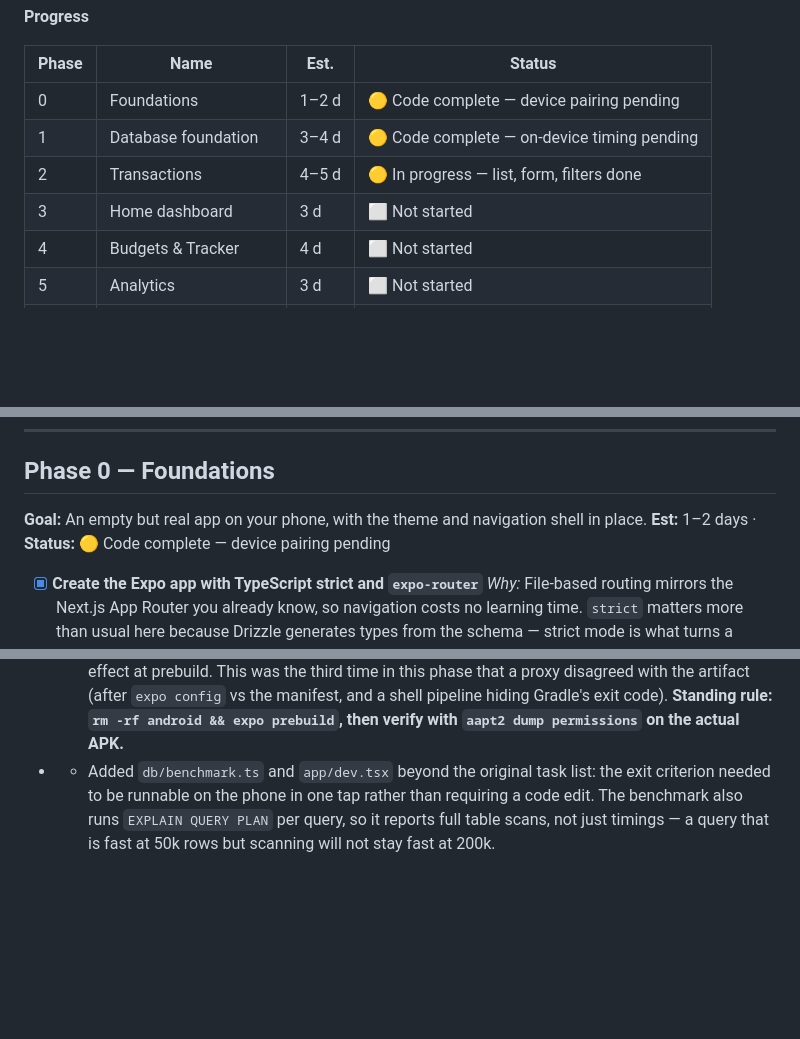
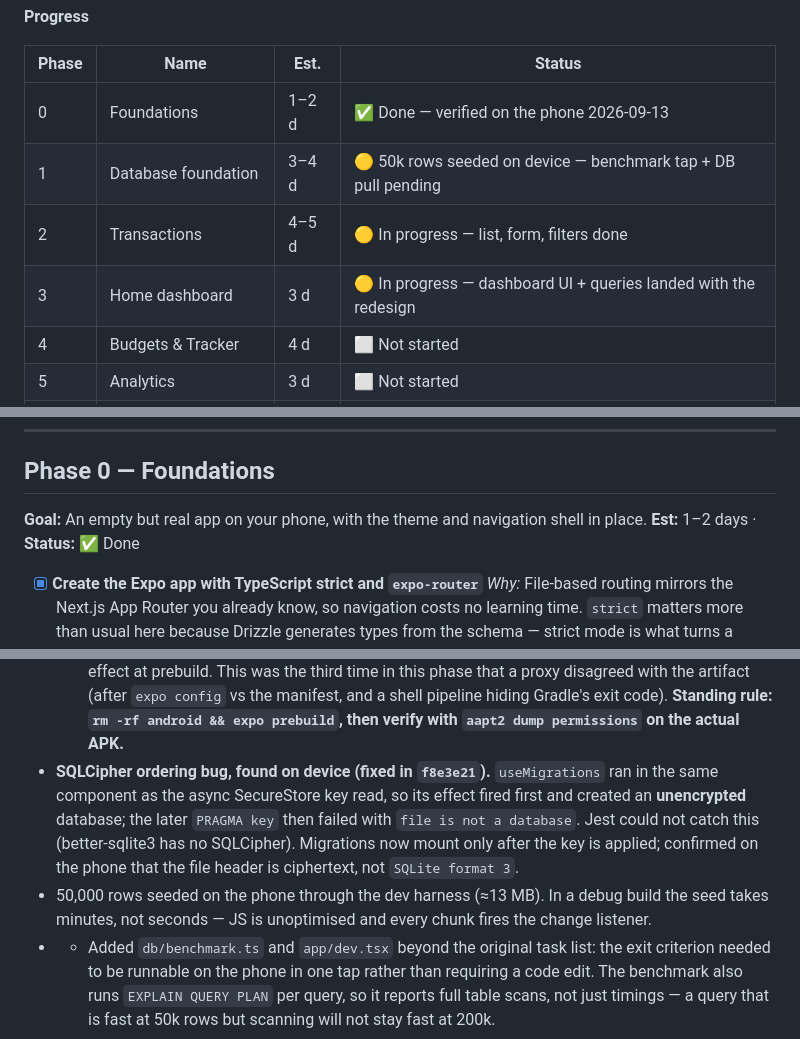
Before and after one commit to Saksham-Sharma23/SpendWise-Android, a Markdown page: TASKS.md, 3 parts joined by grey strips. Rendered like a GitHub page; blank space fills up the shorter version.

```diff
--- a/TASKS.md
+++ b/TASKS.md
@@ -14,10 +14,10 @@
 
 | Phase | Name | Est. | Status |
 |---|---|---|---|
-| 0 | Foundations | 1–2 d | 🟡 Code complete — device pairing pending |
-| 1 | Database foundation | 3–4 d | 🟡 Code complete — on-device timing pending |
+| 0 | Foundations | 1–2 d | ✅ Done — verified on the phone 2026-09-13 |
+| 1 | Database foundation | 3–4 d | 🟡 50k rows seeded on device — benchmark tap + DB pull pending |
 | 2 | Transactions | 4–5 d | 🟡 In progress — list, form, filters done |
-| 3 | Home dashboard | 3 d | ⬜ Not started |
+| 3 | Home dashboard | 3 d | 🟡 In progress — dashboard UI + queries landed with the redesign |
 | 4 | Budgets & Tracker | 4 d | ⬜ Not started |
 | 5 | Analytics | 3 d | ⬜ Not started |
 | 6 | Excel & CSV import | 5–6 d | ⬜ Not started |
@@ -33,7 +33,7 @@ to change later.
 
 ## Phase 0 — Foundations
 **Goal:** An empty but real app on your phone, with the theme and navigation shell in place.
-**Est:** 1–2 days · **Status:** 🟡 Code complete — device pairing pending
+**Est:** 1–2 days · **Status:** ✅ Done
 
 - [x] **Create the Expo app with TypeScript strict and `expo-router`**
   *Why:* File-based routing mirrors the Next.js App Router you already know, so navigation costs no learning time. `strict` matters more than usual here because Drizzle generates types from the schema — strict mode is what turns a renamed column into a compile error instead of a runtime crash.
@@ -106,6 +108,8 @@ to change later.
 - - **A local native build OOMs on this machine at the default ABI set.** `./gradlew assembleDebug` compiles `expo-modules-core` C++ for all four ABIs (armeabi-v7a, arm64-v8a, x86, x86_64) in parallel; on 8 GB RAM clang gets killed mid-compile and reports `clang frontend command failed due to signal`. That message reads like a compiler bug but is memory pressure. Fix: `./gradlew assembleDebug -PreactNativeArchitectures=arm64-v8a` — the only ABI a modern physical phone uses. Added as the `android:local` npm script. EAS cloud builds are unaffected (they build on larger machines).
 - **A shell pipeline hides Gradle's exit code.** `./gradlew ... | tail -30` returns `tail`'s status, so a failed build reported exit 0 and was briefly believed to have succeeded. Always redirect to a log and check the exit code separately, or read `BUILD SUCCESSFUL` / `BUILD FAILED` from the log itself.
 - - **A stale `android/` folder silently ships the old permission policy.** After adding the FCM/badge blocks to `app.config.ts`, the debug APK still contained every one of them — because it was built from an `android/` directory generated *before* the edit. `blockedPermissions` only takes effect at prebuild. This was the third time in this phase that a proxy disagreed with the artifact (after `expo config` vs the manifest, and a shell pipeline hiding Gradle's exit code). **Standing rule: `rm -rf android && expo prebuild`, then verify with `aapt2 dump permissions` on the actual APK.**
+- **SQLCipher ordering bug, found on device (fixed in `f8e3e21`).** `useMigrations` ran in the same component as the async SecureStore key read, so its effect fired first and created an **unencrypted** database; the later `PRAGMA key` then failed with `file is not a database`. Jest could not catch this (better-sqlite3 has no SQLCipher). Migrations now mount only after the key is applied; confirmed on the phone that the file header is ciphertext, not `SQLite format 3`.
+- 50,000 rows seeded on the phone through the dev harness (≈13 MB). In a debug build the seed takes minutes, not seconds — JS is unoptimised and every chunk fires the change listener.
 - - Added `db/benchmark.ts` and `app/dev.tsx` beyond the original task list: the exit criterion needed to be runnable on the phone in one tap rather than requiring a code edit. The benchmark also runs `EXPLAIN QUERY PLAN` per query, so it reports full table scans, not just timings — a query that is fast at 50k rows but scanning will not stay fast at 200k.
 
 ---
```
Also changed, not shown: other parts of TASKS.md (+12 -7 lines).
